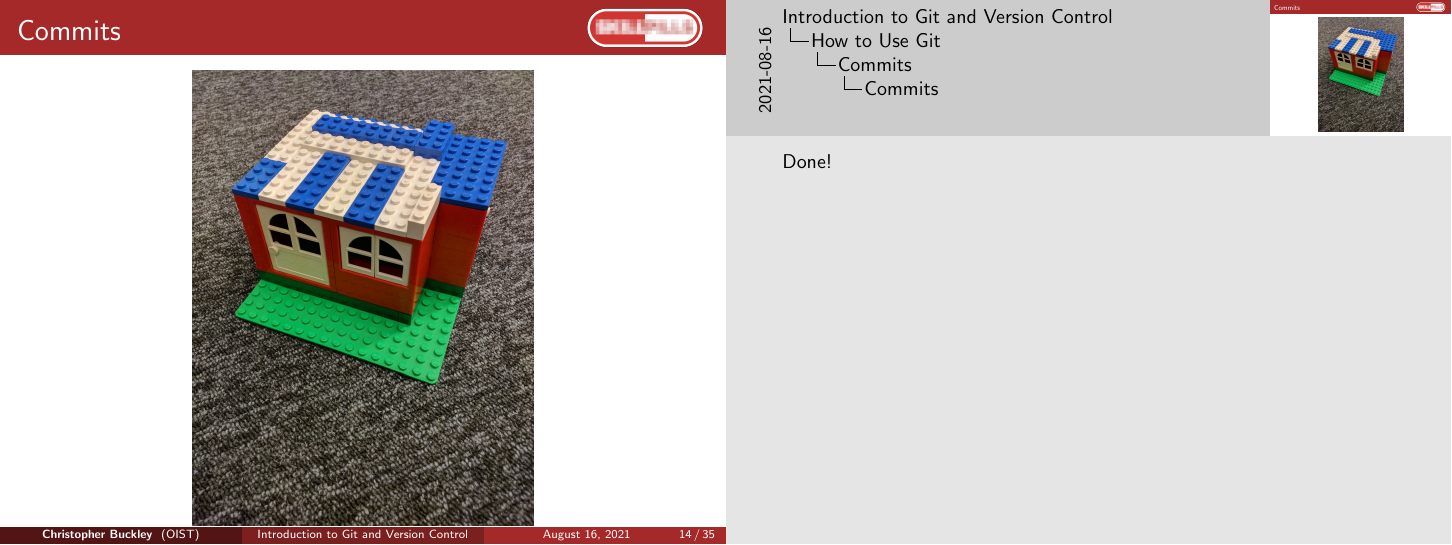
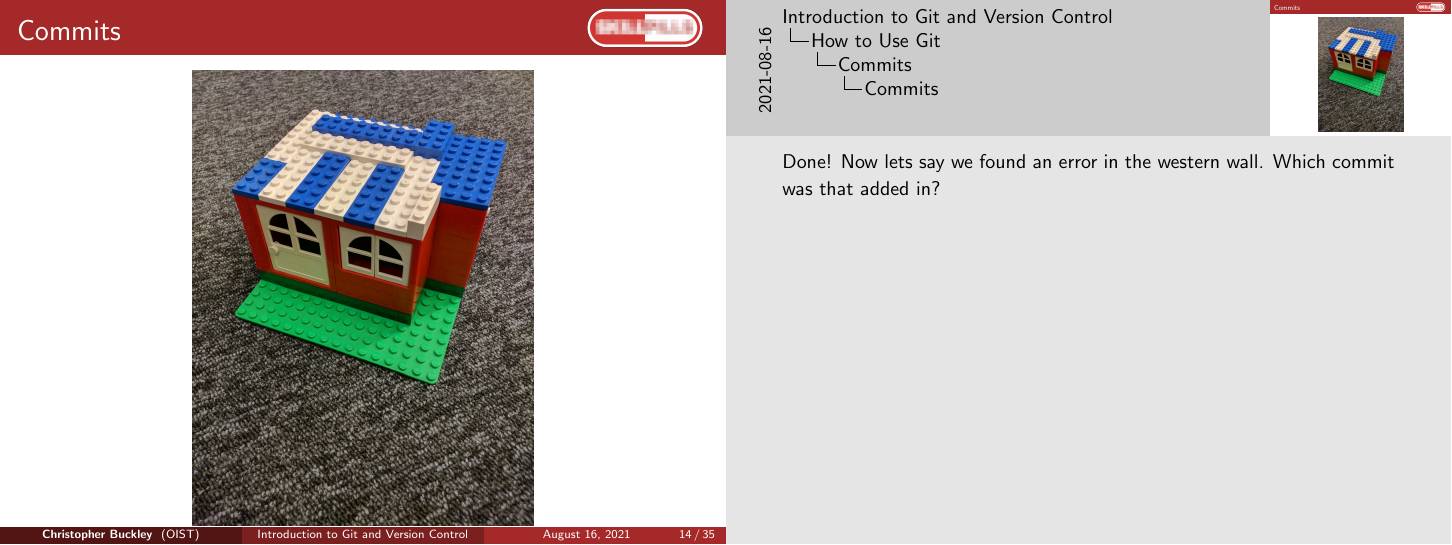
Before and after one commit to oist/skillpill-git, LaTeX slides (day1/lecture.tex): page 14 of 35. Compiled offline with pdfLaTeX.

Commit message:
Better illustration in notes for why not to use bad lego commits

```diff
--- a/day1/lecture.tex
+++ b/day1/lecture.tex
@@ -302,7 +302,7 @@ Let's \textbf{git} started.
 		\centering
 		\includegraphics[width=0.5\textwidth]{./legoCommits/badCommits/5added_roof_Housev1.0.jpg}
 	\end{figure}
-	\note{Done!}
+	\note{Done! Now lets say we found an error in the western wall. Which commit was that added in?}
 \end{frame}
 
 \begin{frame}[fragile]
```
